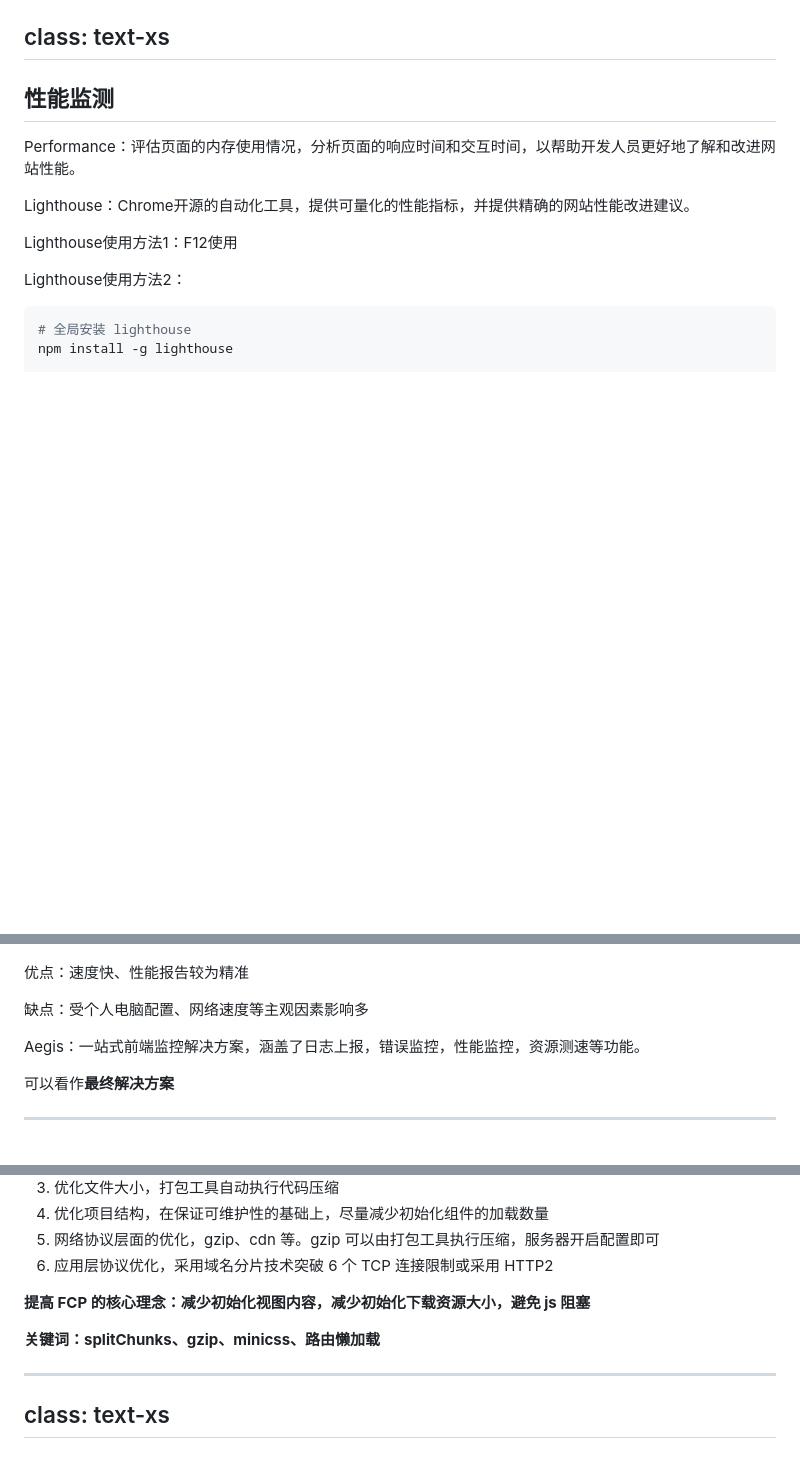
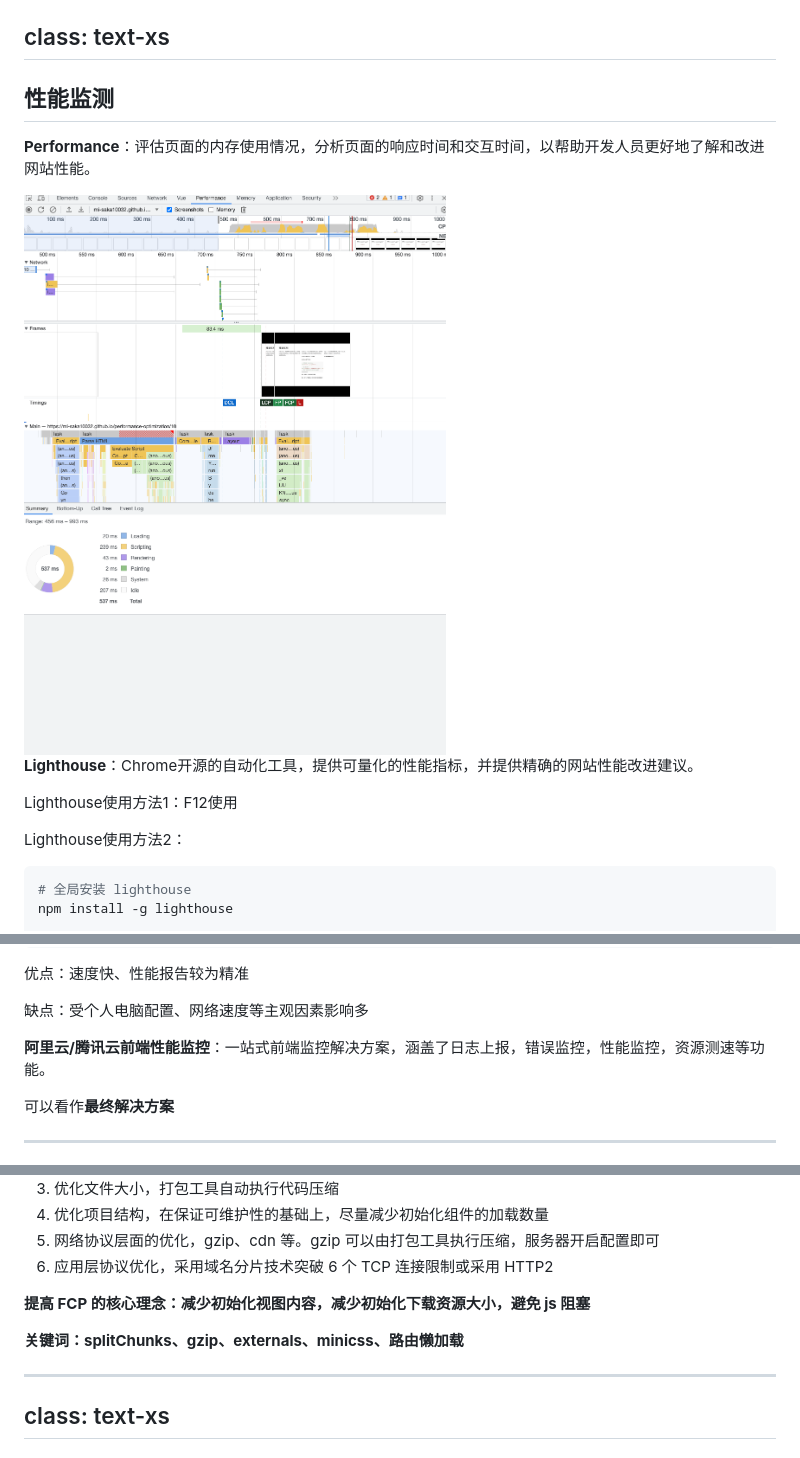
Before and after one commit to mi-saka10032/performance-optimization, a Markdown page: slides.md, 3 parts joined by grey strips. Drawn GitHub-style; pictures changed too: assets/performance.png (added); blank space fills up the shorter version.

```diff
--- a/slides.md
+++ b/slides.md
@@ -377,14 +377,15 @@ class: text-xs
 
 <div>
 
-Performance：评估页面的内存使用情况，分析页面的响应时间和交互时间，以帮助开发人员更好地了解和改进网站性能。
+**Performance**：评估页面的内存使用情况，分析页面的响应时间和交互时间，以帮助开发人员更好地了解和改进网站性能。
 
+<img src="/assets/performance.png">
 
 </div>
 
 <div>
 
-Lighthouse：Chrome开源的自动化工具，提供可量化的性能指标，并提供精确的网站性能改进建议。
+**Lighthouse**：Chrome开源的自动化工具，提供可量化的性能指标，并提供精确的网站性能改进建议。
 
 Lighthouse使用方法1：F12使用
 
@@ -407,7 +408,7 @@ npx lighthouse '你需要测试的url地址' --locale zh --quiet --chrome-flags=
 
 <div>
 
-Aegis：一站式前端监控解决方案，涵盖了日志上报，错误监控，性能监控，资源测速等功能。
+**阿里云/腾讯云前端性能监控**：一站式前端监控解决方案，涵盖了日志上报，错误监控，性能监控，资源测速等功能。
 
 可以看作**最终解决方案**
 
@@ -432,7 +433,7 @@ class: text-xs
 
 **提高 FCP 的核心理念：减少初始化视图内容，减少初始化下载资源大小，避免 js 阻塞**
 
-**关键词：splitChunks、gzip、minicss、路由懒加载**
+**关键词：splitChunks、gzip、externals、minicss、路由懒加载**
 
 ---
 class: text-xs
```
